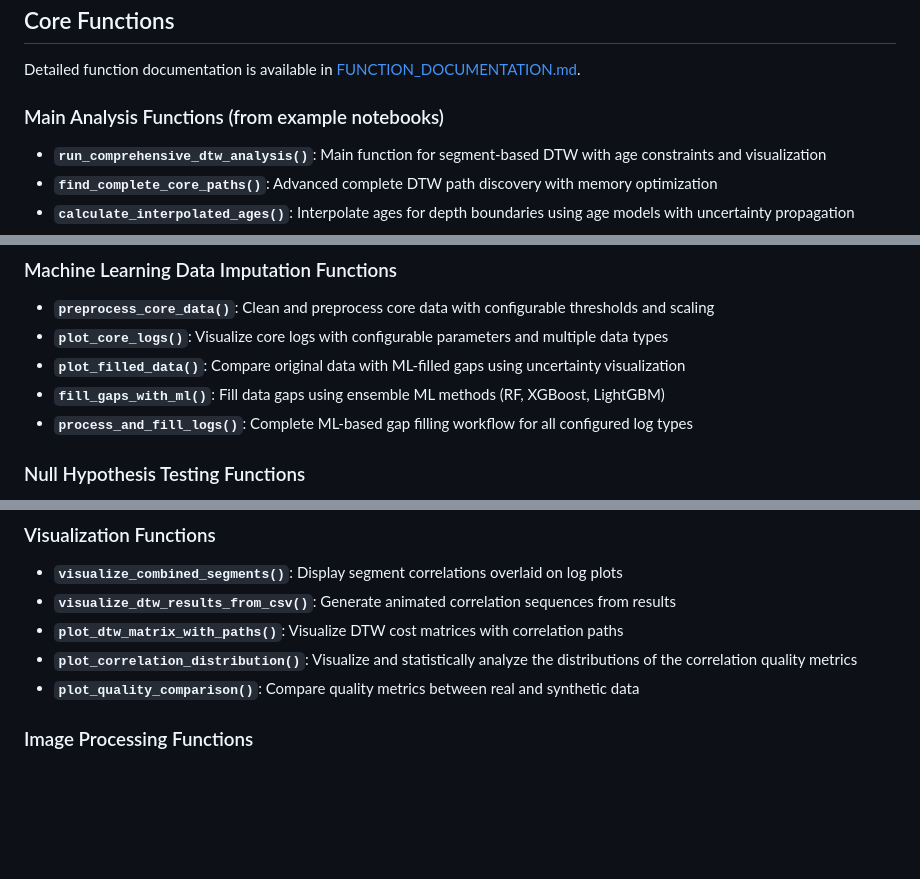
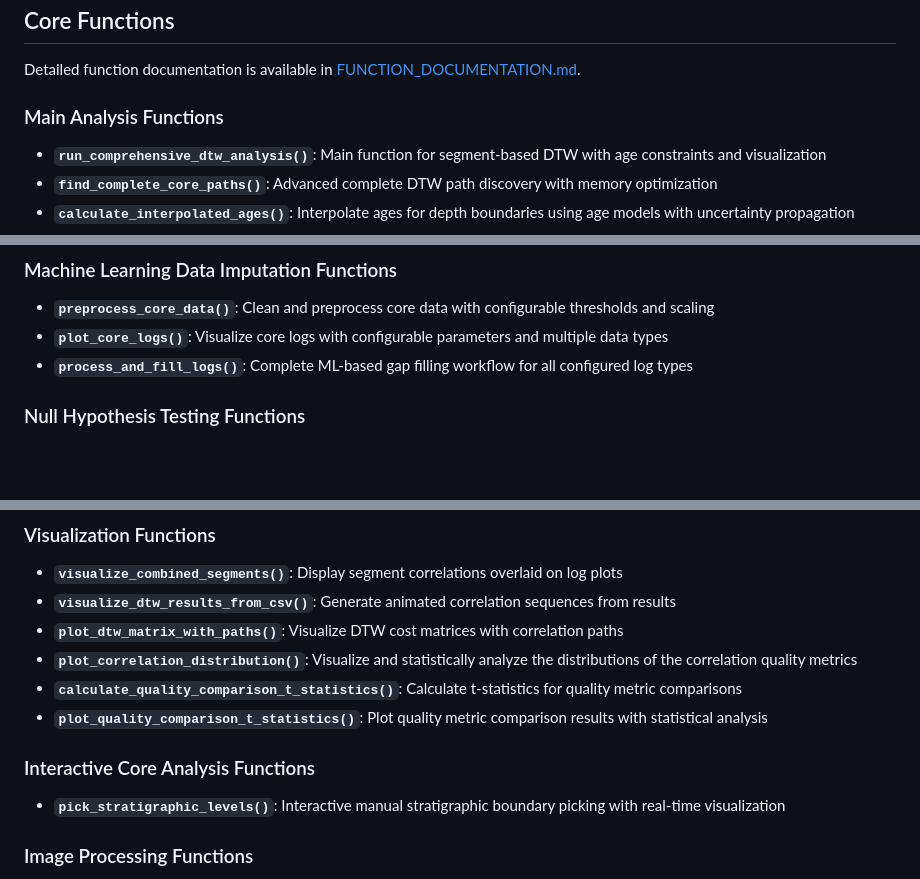
Before and after one commit to GeoLarryLai/pyCoreRelator, a Markdown page: README.md, 3 parts joined by grey strips. Drawn GitHub-style; blank space fills up the shorter version.

Commit message:
Update README Core Functions section to only include functions used in notebooks
- Removed unused functions from Core Functions section
- Added functions that are actually called by the synced notebook files:
  - calculate_quality_comparison_t_statistics()
  - plot_quality_comparison_t_statistics()
  - pick_stratigraphic_levels()
- Removed helper functions not directly called by notebooks:
  - plot_filled_data()
  - fill_gaps_with_ml()
  - plot_quality_comparison()
- Organized functions by category based on actual usage patterns

```diff
--- a/README.md
+++ b/README.md
@@ -114,7 +114,7 @@ The package includes several Jupyter notebooks demonstrating real-world applicat
 
 Detailed function documentation is available in [FUNCTION_DOCUMENTATION.md](FUNCTION_DOCUMENTATION.md).
 
-### Main Analysis Functions (from example notebooks)
+### Main Analysis Functions
 - **`run_comprehensive_dtw_analysis()`**: Main function for segment-based DTW with age constraints and visualization
 - **`find_complete_core_paths()`**: Advanced complete DTW path discovery with memory optimization
 - **`calculate_interpolated_ages()`**: Interpolate ages for depth boundaries using age models with uncertainty propagation
@@ -130,8 +130,6 @@ Detailed function documentation is available in [FUNCTION_DOCUMENTATION.md](FUNC
 ### Machine Learning Data Imputation Functions
 - **`preprocess_core_data()`**: Clean and preprocess core data with configurable thresholds and scaling
 - **`plot_core_logs()`**: Visualize core logs with configurable parameters and multiple data types
-- **`plot_filled_data()`**: Compare original data with ML-filled gaps using uncertainty visualization
-- **`fill_gaps_with_ml()`**: Fill data gaps using ensemble ML methods (RF, XGBoost, LightGBM)
 - **`process_and_fill_logs()`**: Complete ML-based gap filling workflow for all configured log types
 
 ### Null Hypothesis Testing Functions
@@ -146,7 +144,11 @@ Detailed function documentation is available in [FUNCTION_DOCUMENTATION.md](FUNC
 - **`visualize_dtw_results_from_csv()`**: Generate animated correlation sequences from results
 - **`plot_dtw_matrix_with_paths()`**: Visualize DTW cost matrices with correlation paths
 - **`plot_correlation_distribution()`**: Visualize and statistically analyze the distributions of the correlation quality metrics
-- **`plot_quality_comparison()`**: Compare quality metrics between real and synthetic data
+- **`calculate_quality_comparison_t_statistics()`**: Calculate t-statistics for quality metric comparisons
+- **`plot_quality_comparison_t_statistics()`**: Plot quality metric comparison results with statistical analysis
+
+### Interactive Core Analysis Functions
+- **`pick_stratigraphic_levels()`**: Interactive manual stratigraphic boundary picking with real-time visualization
 
 ### Image Processing Functions
 - **`plot_rgb_profile()`**: Create comprehensive RGB analysis visualizations
```
